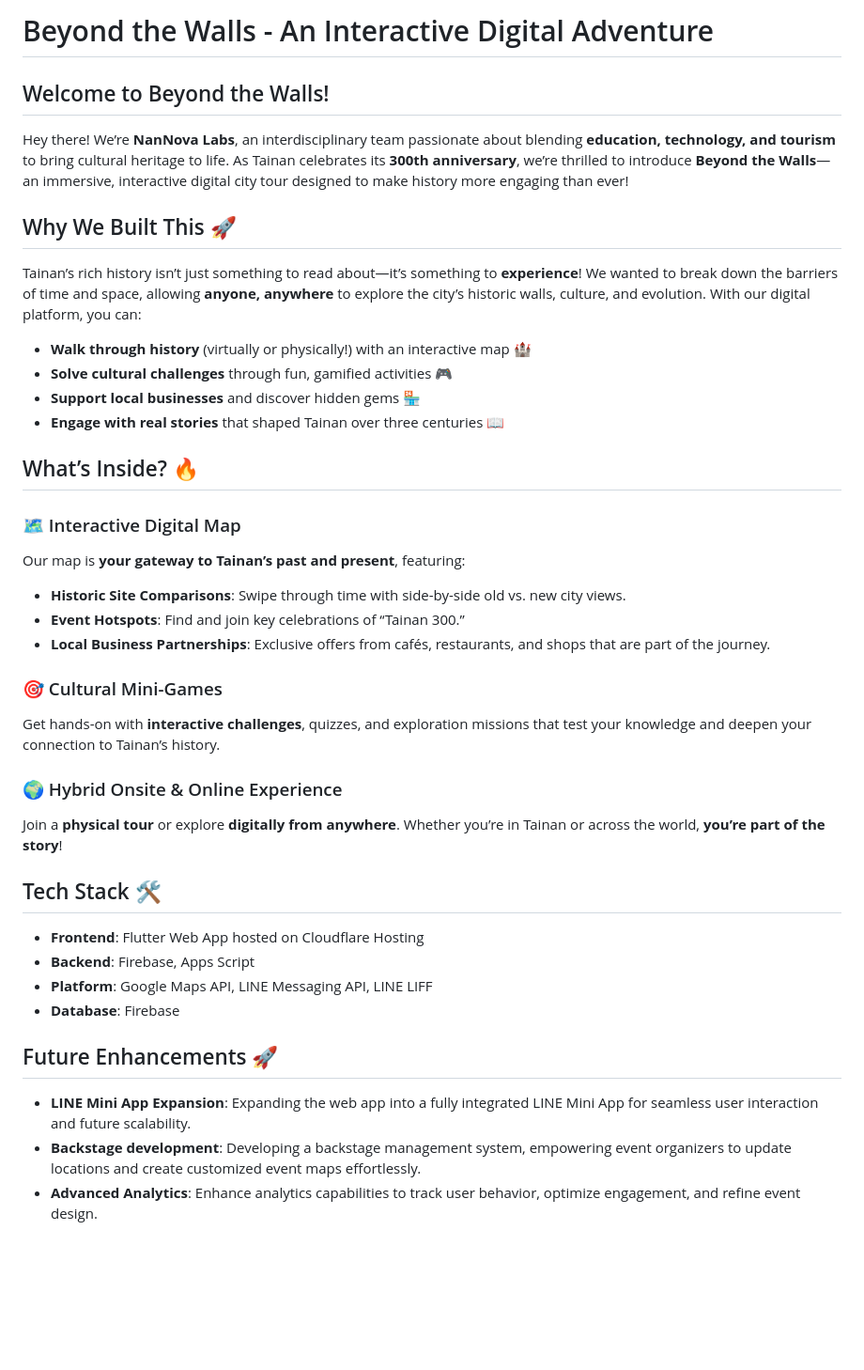
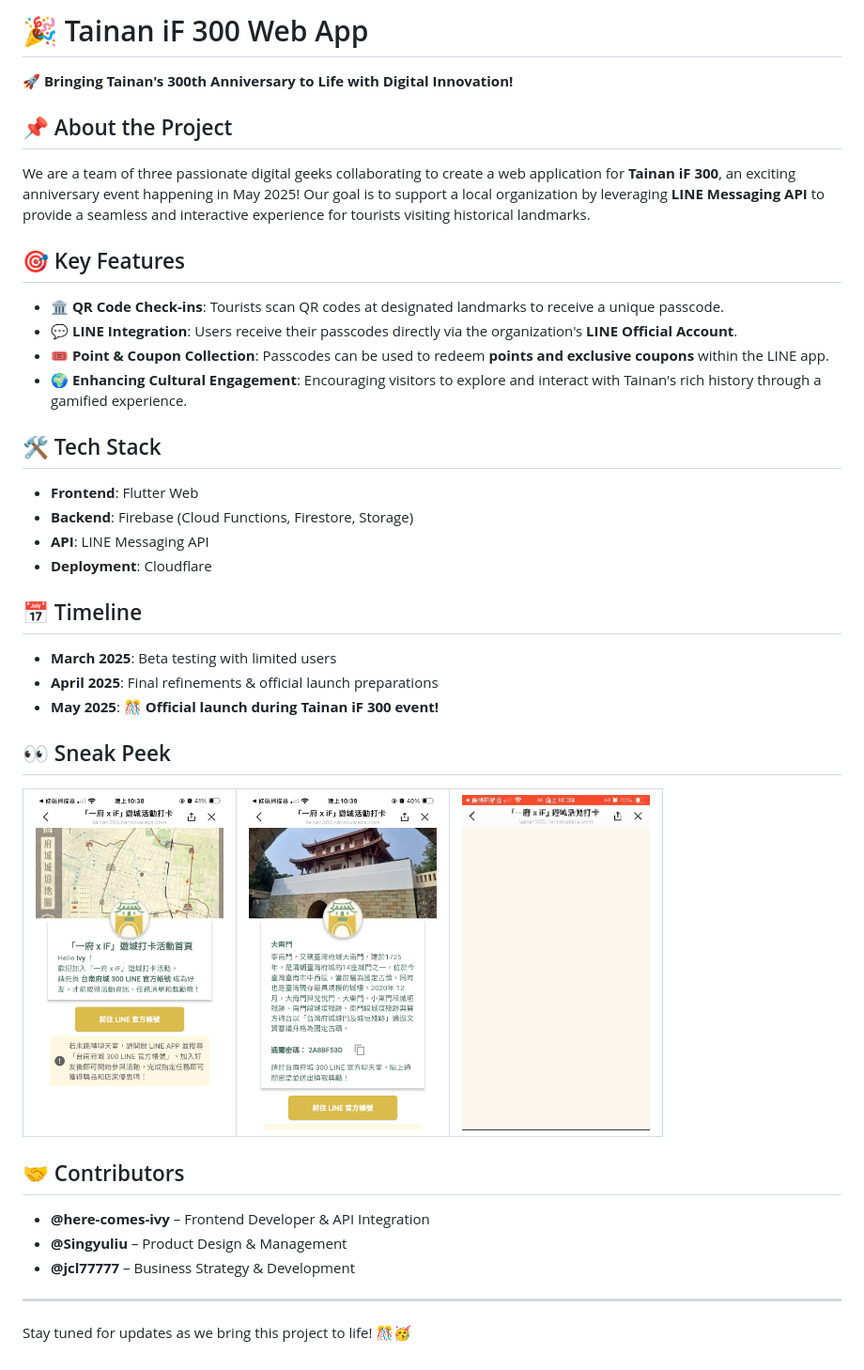
Before and after one commit to here-comes-ivy/tainan-300-web-app, a Markdown page: README.md, the part around the change. Shown: that part at 94% size. GitHub-like rendering; pictures changed too: readme_images/demo.gif (added), readme_images/demoLandmarkPage.PNG (added), readme_images/welcomePage.PNG (added); blank space fills up the shorter version.

```diff
--- a/README.md
+++ b/README.md
@@ -1,35 +1,43 @@
-# Beyond the Walls - An Interactive Digital Adventure
+# 🎉 Tainan iF 300 Web App
 
-## Welcome to Beyond the Walls!
-Hey there! We’re **NanNova Labs**, an interdisciplinary team passionate about blending **education, technology, and tourism** to bring cultural heritage to life. As Tainan celebrates its **300th anniversary**, we’re thrilled to introduce **Beyond the Walls**—an immersive, interactive digital city tour designed to make history more engaging than ever!
+🚀 **Bringing Tainan's 300th Anniversary to Life with Digital Innovation!**
 
-## Why We Built This 🚀
-Tainan’s rich history isn’t just something to read about—it’s something to **experience**! We wanted to break down the barriers of time and space, allowing **anyone, anywhere** to explore the city’s historic walls, culture, and evolution. With our digital platform, you can:
-- **Walk through history** (virtually or physically!) with an interactive map 🏰
-- **Solve cultural challenges** through fun, gamified activities 🎮
-- **Support local businesses** and discover hidden gems 🏪
-- **Engage with real stories** that shaped Tainan over three centuries 📖
+## 📌 About the Project
+We are a team of three passionate digital geeks collaborating to create a web application for **Tainan iF 300**, an exciting anniversary event happening in May 2025! Our goal is to support a local organization by leveraging **LINE Messaging API** to provide a seamless and interactive experience for tourists visiting historical landmarks.
 
-## What’s Inside? 🔥
-### 🗺️ Interactive Digital Map
-Our map is **your gateway to Tainan’s past and present**, featuring:
-- **Historic Site Comparisons**: Swipe through time with side-by-side old vs. new city views.
-- **Event Hotspots**: Find and join key celebrations of “Tainan 300.”
-- **Local Business Partnerships**: Exclusive offers from cafés, restaurants, and shops that are part of the journey.
+## 🎯 Key Features
+- 🏛️ **QR Code Check-ins**: Tourists scan QR codes at designated landmarks to receive a unique passcode.
+- 💬 **LINE Integration**: Users receive their passcodes directly via the organization's **LINE Official Account**.
+- 🎟️ **Point & Coupon Collection**: Passcodes can be used to redeem **points and exclusive coupons** within the LINE app.
+- 🌍 **Enhancing Cultural Engagement**: Encouraging visitors to explore and interact with Tainan's rich history through a gamified experience.
 
-### 🎯 Cultural Mini-Games
-Get hands-on with **interactive challenges**, quizzes, and exploration missions that test your knowledge and deepen your connection to Tainan’s history.
+## 🛠️ Tech Stack
+- **Frontend**: Flutter Web
+- **Backend**: Firebase (Cloud Functions, Firestore, Storage)
+- **API**: LINE Messaging API
+- **Deployment**: Cloudflare
 
-### 🌍 Hybrid Onsite & Online Experience
-Join a **physical tour** or explore **digitally from anywhere**. Whether you’re in Tainan or across the world, **you’re part of the story**!
+## 📅 Timeline
+- **March 2025**: Beta testing with limited users
+- **April 2025**: Final refinements & official launch preparations
+- **May 2025**: 🎊 **Official launch during Tainan iF 300 event!**
 
-## Tech Stack 🛠️
-- **Frontend**: Flutter Web App hosted on Cloudflare Hosting
-- **Backend**: Firebase, Apps Script
-- **Platform**: Google Maps API, LINE Messaging API, LINE LIFF
-- **Database**: Firebase
+## 👀 Sneak Peek
+<table>
+  <tr>
+    <td><img src="readme_images/welcomePage.PNG" width="200"></td>
+    <td><img src="readme_images/demoLandmarkPage.PNG" width="200"></td>
+    <td><img src="readme_images/demo.gif" width="200"></td>
+  </tr>
+</table>
 
-## Future Enhancements 🚀
-- **LINE Mini App Expansion**: Expanding the web app into a fully integrated LINE Mini App for seamless user interaction and future scalability.
-- **Backstage development**: Developing a backstage management system, empowering event organizers to update locations and create customized event maps effortlessly.
-- **Advanced Analytics**: Enhance analytics capabilities to track user behavior, optimize engagement, and refine event design.
+
+## 🤝 Contributors
+- **@here-comes-ivy** – Frontend Developer & API Integration
+- **@Singyuliu** – Product Design & Management
+- **@jcl77777** – Business Strategy & Development
+
+---
+
+
+Stay tuned for updates as we bring this project to life! 🎊🥳
```
